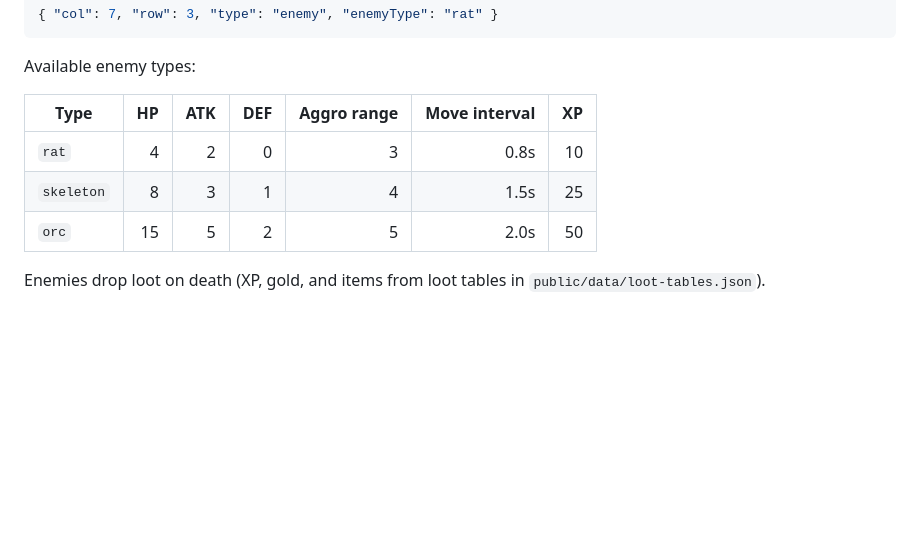
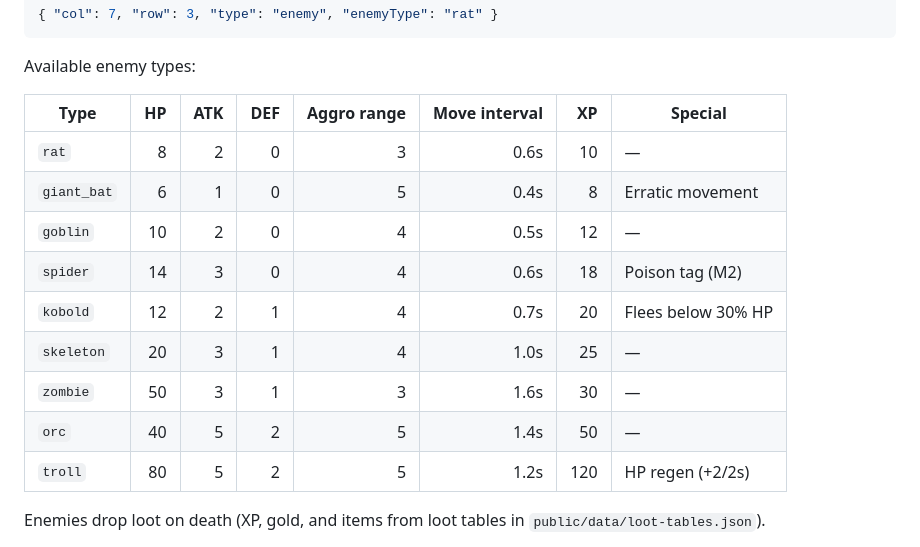
Before and after one commit to l3hox/DelveWard, a Markdown page: DUNGEON-DESIGNER.md, the part around the change. Rendered like a GitHub page; blank space fills up the shorter version.

Commit message:
Update DUNGEON-DESIGNER.md with full M1 enemy roster
Co-Authored-By: Claude Opus 4.6 <noreply@anthropic.com>

```diff
--- a/DUNGEON-DESIGNER.md
+++ b/DUNGEON-DESIGNER.md
@@ -218,11 +218,17 @@ The target position must be a walkable cell on the target level. Typically, stai
 
 Available enemy types:
 
-| Type | HP | ATK | DEF | Aggro range | Move interval | XP |
-|------|---:|----:|----:|------------:|--------------:|---:|
-| `rat` | 4 | 2 | 0 | 3 | 0.8s | 10 |
-| `skeleton` | 8 | 3 | 1 | 4 | 1.5s | 25 |
-| `orc` | 15 | 5 | 2 | 5 | 2.0s | 50 |
+| Type | HP | ATK | DEF | Aggro range | Move interval | XP | Special |
+|------|---:|----:|----:|------------:|--------------:|---:|---------|
+| `rat` | 8 | 2 | 0 | 3 | 0.6s | 10 | — |
+| `giant_bat` | 6 | 1 | 0 | 5 | 0.4s | 8 | Erratic movement |
+| `goblin` | 10 | 2 | 0 | 4 | 0.5s | 12 | — |
+| `spider` | 14 | 3 | 0 | 4 | 0.6s | 18 | Poison tag (M2) |
+| `kobold` | 12 | 2 | 1 | 4 | 0.7s | 20 | Flees below 30% HP |
+| `skeleton` | 20 | 3 | 1 | 4 | 1.0s | 25 | — |
+| `zombie` | 50 | 3 | 1 | 3 | 1.6s | 30 | — |
+| `orc` | 40 | 5 | 2 | 5 | 1.4s | 50 | — |
+| `troll` | 80 | 5 | 2 | 5 | 1.2s | 120 | HP regen (+2/2s) |
 
 Enemies drop loot on death (XP, gold, and items from loot tables in `public/data/loot-tables.json`).
 
```
